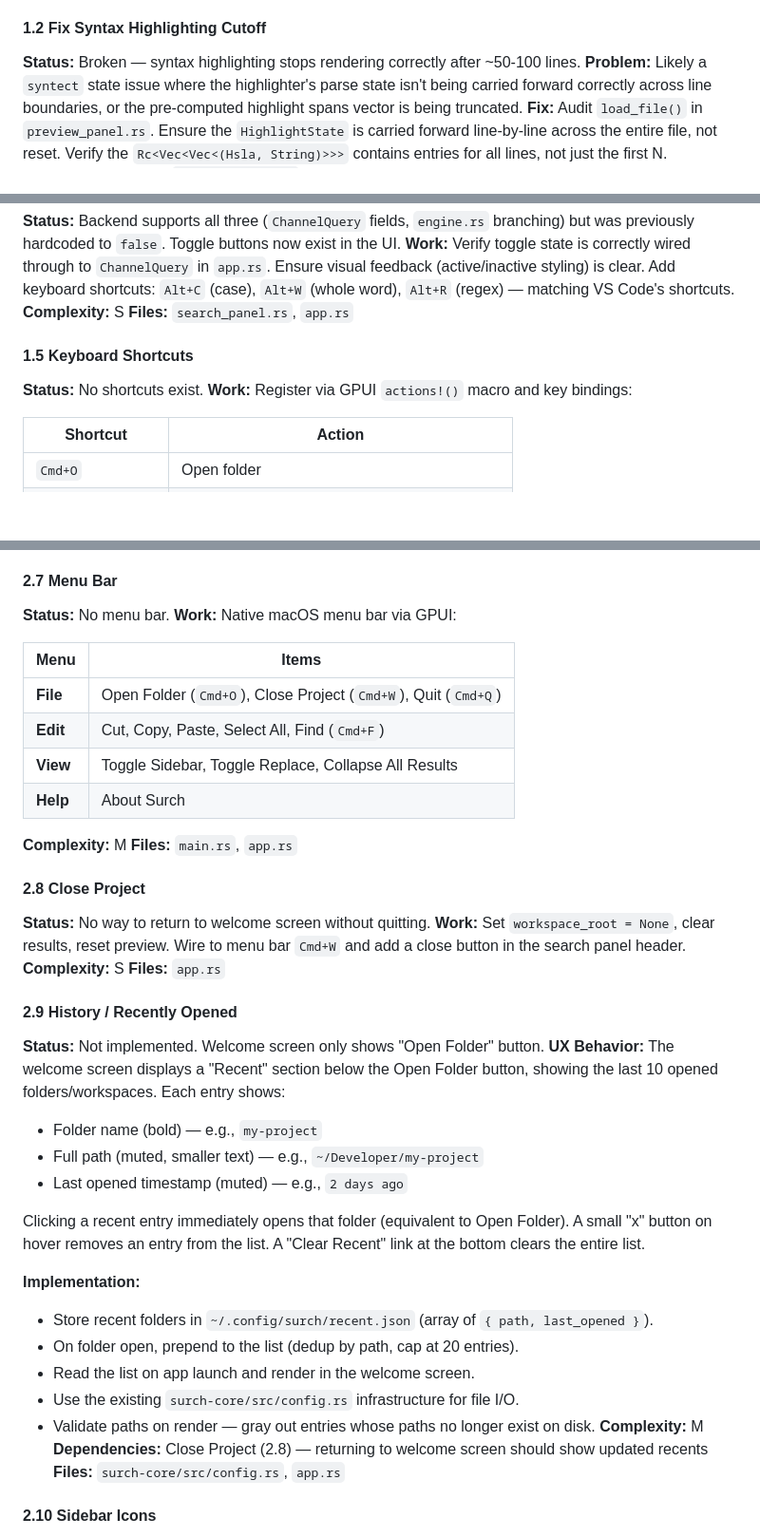
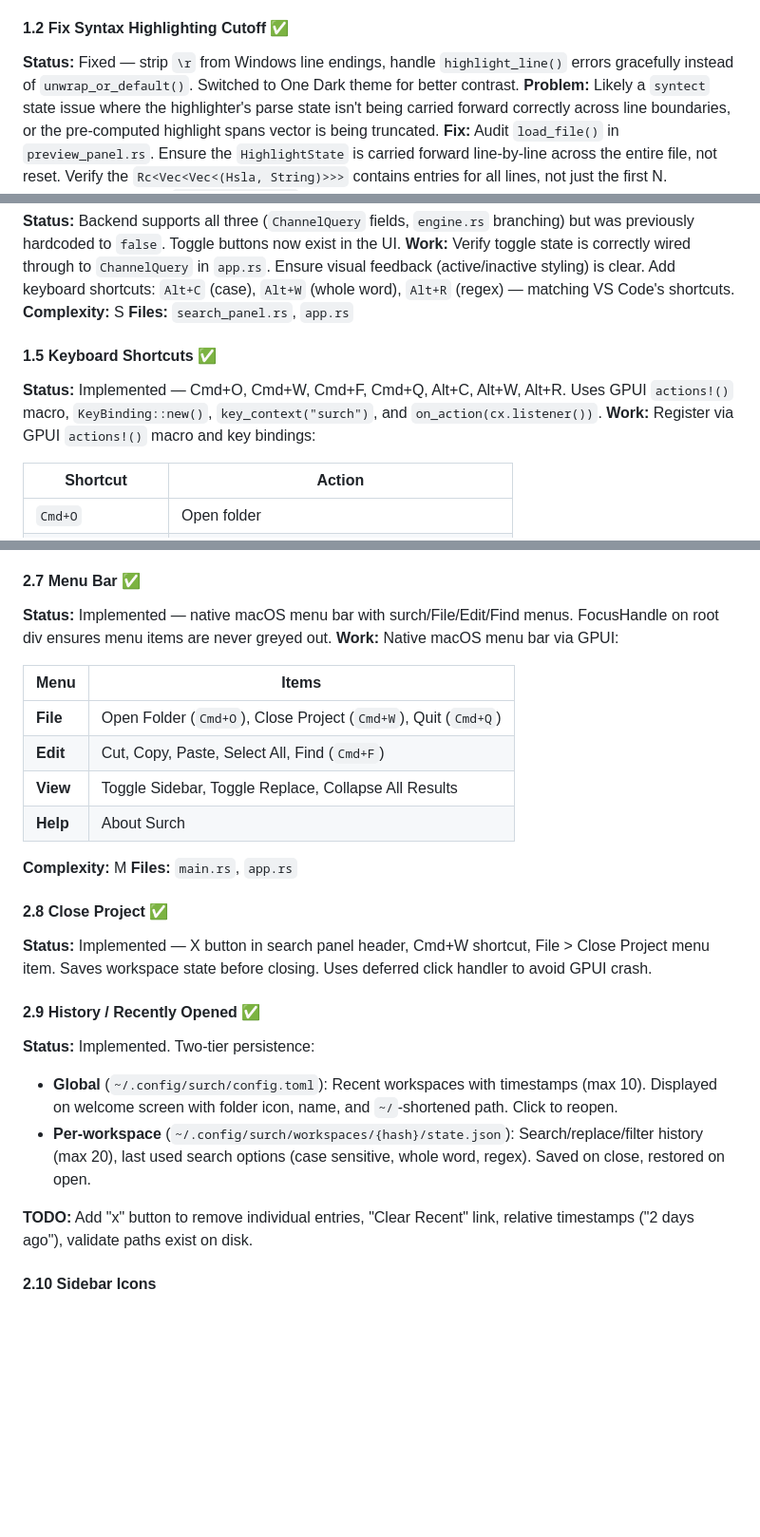
Before and after one commit to akriti2591/surch, a Markdown page: ROADMAP.md, 3 parts joined by grey strips. Shown at 95% size. Rendered like a GitHub page; blank space fills up the shorter version.

Commit message:
Update roadmap: mark completed features, add workspace state docs
Marked as complete: syntax highlighting fix, keyboard shortcuts,
refresh search, collapse all, menu bar, close project, recently
opened + workspace state persistence.

Co-Authored-By: Claude Opus 4.6 <noreply@anthropic.com>

```diff
--- a/ROADMAP.md
+++ b/ROADMAP.md
@@ -32,8 +32,8 @@ Fix what's broken. Make the app usable for daily work.
 **Complexity:** M
 **Files:** `search_panel.rs`, `preview_panel.rs`
 
-#### 1.2 Fix Syntax Highlighting Cutoff
-**Status:** Broken — syntax highlighting stops rendering correctly after ~50-100 lines.
+#### 1.2 Fix Syntax Highlighting Cutoff ✅
+**Status:** Fixed — strip `\r` from Windows line endings, handle `highlight_line()` errors gracefully instead of `unwrap_or_default()`. Switched to One Dark theme for better contrast.
 **Problem:** Likely a `syntect` state issue where the highlighter's parse state isn't being carried forward correctly across line boundaries, or the pre-computed highlight spans vector is being truncated.
 **Fix:** Audit `load_file()` in `preview_panel.rs`. Ensure the `HighlightState` is carried forward line-by-line across the entire file, not reset. Verify the `Rc<Vec<Vec<(Hsla, String)>>>` contains entries for all lines, not just the first N.
 **Complexity:** S
@@ -54,8 +54,8 @@ Fix what's broken. Make the app usable for daily work.
 **Complexity:** S
 **Files:** `search_panel.rs`, `app.rs`
 
-#### 1.5 Keyboard Shortcuts
-**Status:** No shortcuts exist.
+#### 1.5 Keyboard Shortcuts ✅
+**Status:** Implemented — Cmd+O, Cmd+W, Cmd+F, Cmd+Q, Alt+C, Alt+W, Alt+R. Uses GPUI `actions!()` macro, `KeyBinding::new()`, `key_context("surch")`, and `on_action(cx.listener())`.
 **Work:** Register via GPUI `actions!()` macro and key bindings:
 
 | Shortcut | Action |
@@ -219,8 +219,8 @@ Rework theme colors, spacing, typography, hover states. Key changes:
 **Complexity:** M
 **Files:** `theme.rs`, `search_panel.rs`, `preview_panel.rs`, `sidebar.rs`, `app.rs`
 
-#### 2.7 Menu Bar
-**Status:** No menu bar.
+#### 2.7 Menu Bar ✅
+**Status:** Implemented — native macOS menu bar with surch/File/Edit/Find menus. FocusHandle on root div ensures menu items are never greyed out.
 **Work:** Native macOS menu bar via GPUI:
 
 | Menu | Items |
@@ -233,30 +233,15 @@ Rework theme colors, spacing, typography, hover states. Key changes:
 **Complexity:** M
 **Files:** `main.rs`, `app.rs`
 
-#### 2.8 Close Project
-**Status:** No way to return to welcome screen without quitting.
-**Work:** Set `workspace_root = None`, clear results, reset preview. Wire to menu bar `Cmd+W` and add a close button in the search panel header.
-**Complexity:** S
-**Files:** `app.rs`
+#### 2.8 Close Project ✅
+**Status:** Implemented — X button in search panel header, Cmd+W shortcut, File > Close Project menu item. Saves workspace state before closing. Uses deferred click handler to avoid GPUI crash.
 
-#### 2.9 History / Recently Opened
-**Status:** Not implemented. Welcome screen only shows "Open Folder" button.
-**UX Behavior:** The welcome screen displays a "Recent" section below the Open Folder button, showing the last 10 opened folders/workspaces. Each entry shows:
-- Folder name (bold) — e.g., `my-project`
-- Full path (muted, smaller text) — e.g., `~/Developer/my-project`
-- Last opened timestamp (muted) — e.g., `2 days ago`
+#### 2.9 History / Recently Opened ✅
+**Status:** Implemented. Two-tier persistence:
+- **Global** (`~/.config/surch/config.toml`): Recent workspaces with timestamps (max 10). Displayed on welcome screen with folder icon, name, and `~/`-shortened path. Click to reopen.
+- **Per-workspace** (`~/.config/surch/workspaces/{hash}/state.json`): Search/replace/filter history (max 20), last used search options (case sensitive, whole word, regex). Saved on close, restored on open.
 
-Clicking a recent entry immediately opens that folder (equivalent to Open Folder). A small "x" button on hover removes an entry from the list. A "Clear Recent" link at the bottom clears the entire list.
-
-**Implementation:**
-- Store recent folders in `~/.config/surch/recent.json` (array of `{ path, last_opened }`).
-- On folder open, prepend to the list (dedup by path, cap at 20 entries).
-- Read the list on app launch and render in the welcome screen.
-- Use the existing `surch-core/src/config.rs` infrastructure for file I/O.
-- Validate paths on render — gray out entries whose paths no longer exist on disk.
-**Complexity:** M
-**Dependencies:** Close Project (2.8) — returning to welcome screen should show updated recents
-**Files:** `surch-core/src/config.rs`, `app.rs`
+**TODO:** Add "x" button to remove individual entries, "Clear Recent" link, relative timestamps ("2 days ago"), validate paths exist on disk.
 
 #### 2.10 Sidebar Icons
 **Status:** Shows first letter of channel name.
```
Also changed, not shown: other parts of ROADMAP.md (+5 -5 lines).
